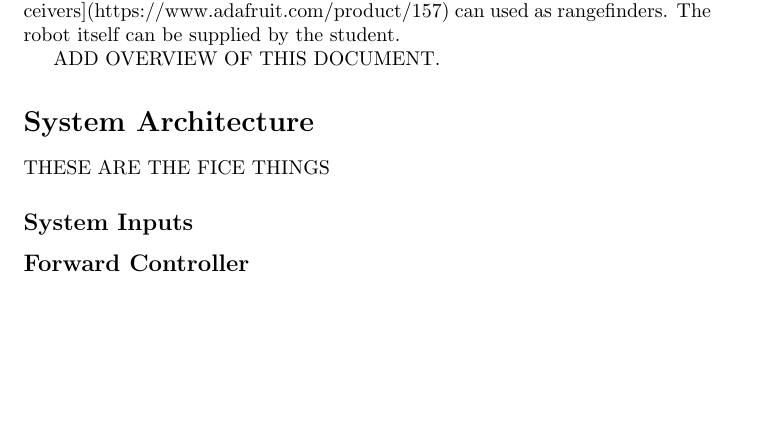
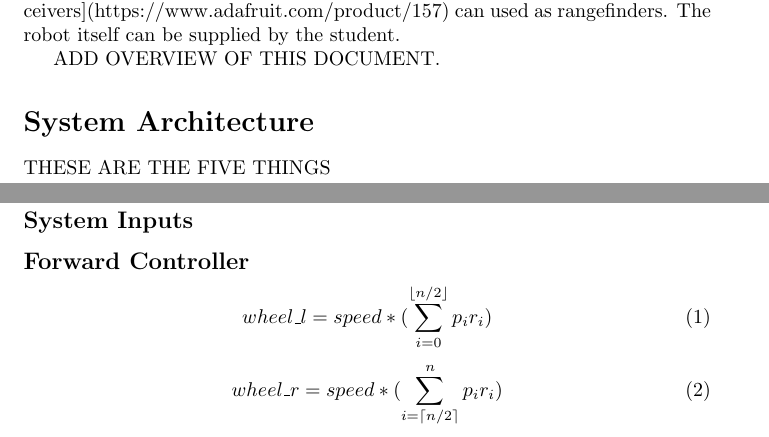
Before and after one commit to jogama/6.111-project, a LaTeX document (proposal/proposal.tex): part of the page before the commit and two parts of pages 1 and 2 of 3 after it, the two joined at a grey line, cut so that both start at the same text, the shorter picture padded with empty space. Compiled offline with pdfLaTeX.

```diff
--- a/proposal/proposal.tex
+++ b/proposal/proposal.tex
@@ -1,4 +1,10 @@
 \documentclass{article}
+
+\usepackage{graphicx}
+\usepackage{rotating}
+\usepackage{mathtools}
+\DeclarePairedDelimiter{\ceil}{\lceil}{\rceil}
+\DeclarePairedDelimiter{\floor}{\lfloor}{\rfloor}
 \title{Obstacle Avoiding Mobile Vehicle with Rewind}
 \author{Jonathan A. Garcia-Mallen}
 \date{31 October 2017}
@@ -13,7 +19,7 @@
 
 ADD OVERVIEW OF THIS DOCUMENT.
 \section*{System Architecture}
-THESE ARE THE FICE THINGS
+THESE ARE THE FIVE THINGS
 % For each subsection:
 %   inputs
 %   outputs
@@ -21,4 +30,8 @@
 \subsection*{System Inputs}
 \subsection*{Forward Controller}
+\begin{equation}
+wheel\_l = speed * (\sum_{i=0}^{\floor{n/2}}{p_ir_i}) \end{equation}
+\begin{equation}wheel\_r = speed * (\sum_{i=\ceil{n/2}}^{n}{p_ir_i})
+\end{equation}
 \subsection*{Rewind Controller and Memory}
 \subsection*{PWM Converter and System Outputs}
```
Also changed, not shown: proposal/chassis.jpg (added), proposal/proposal.tex (7 more changed lines), 1 other file.
